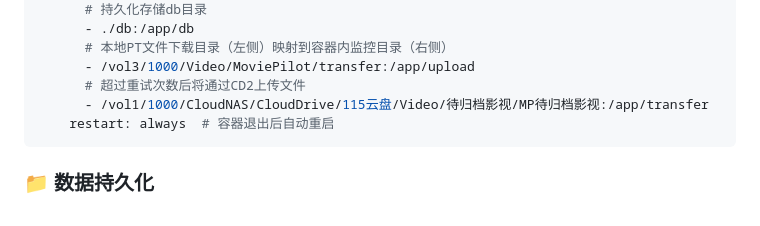
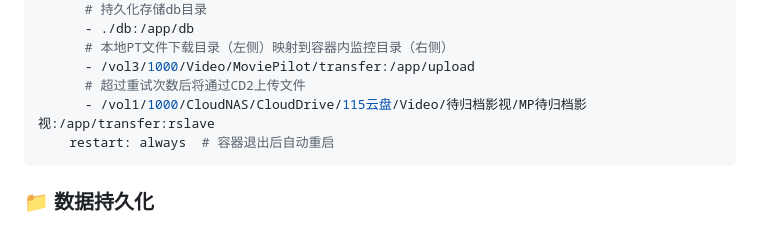
Before and after one commit to SoftwarePianist/tgto123-public-copy, a Markdown page: README.md, the part around the change. GitHub-like rendering.

````diff
--- a/README.md
+++ b/README.md
@@ -92,7 +92,7 @@ services:
       # 本地PT文件下载目录（左侧）映射到容器内监控目录（右侧）
       - /vol3/1000/Video/MoviePilot/transfer:/app/upload
       # 超过重试次数后将通过CD2上传文件
-      - /vol1/1000/CloudNAS/CloudDrive/115云盘/Video/待归档影视/MP待归档影视:/app/transfer
+      - /vol1/1000/CloudNAS/CloudDrive/115云盘/Video/待归档影视/MP待归档影视:/app/transfer:rslave
     restart: always  # 容器退出后自动重启
 ```
 
````
